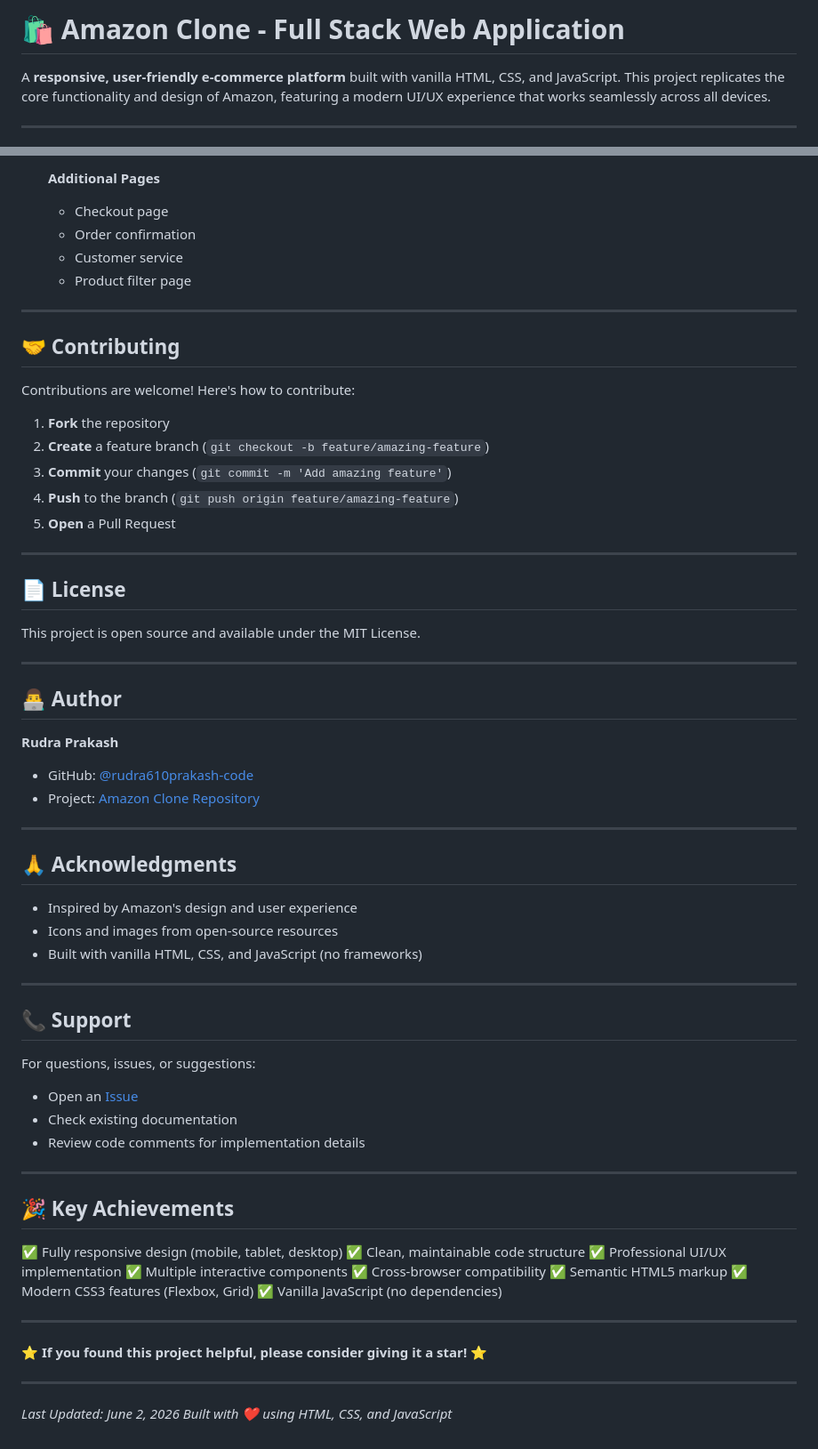
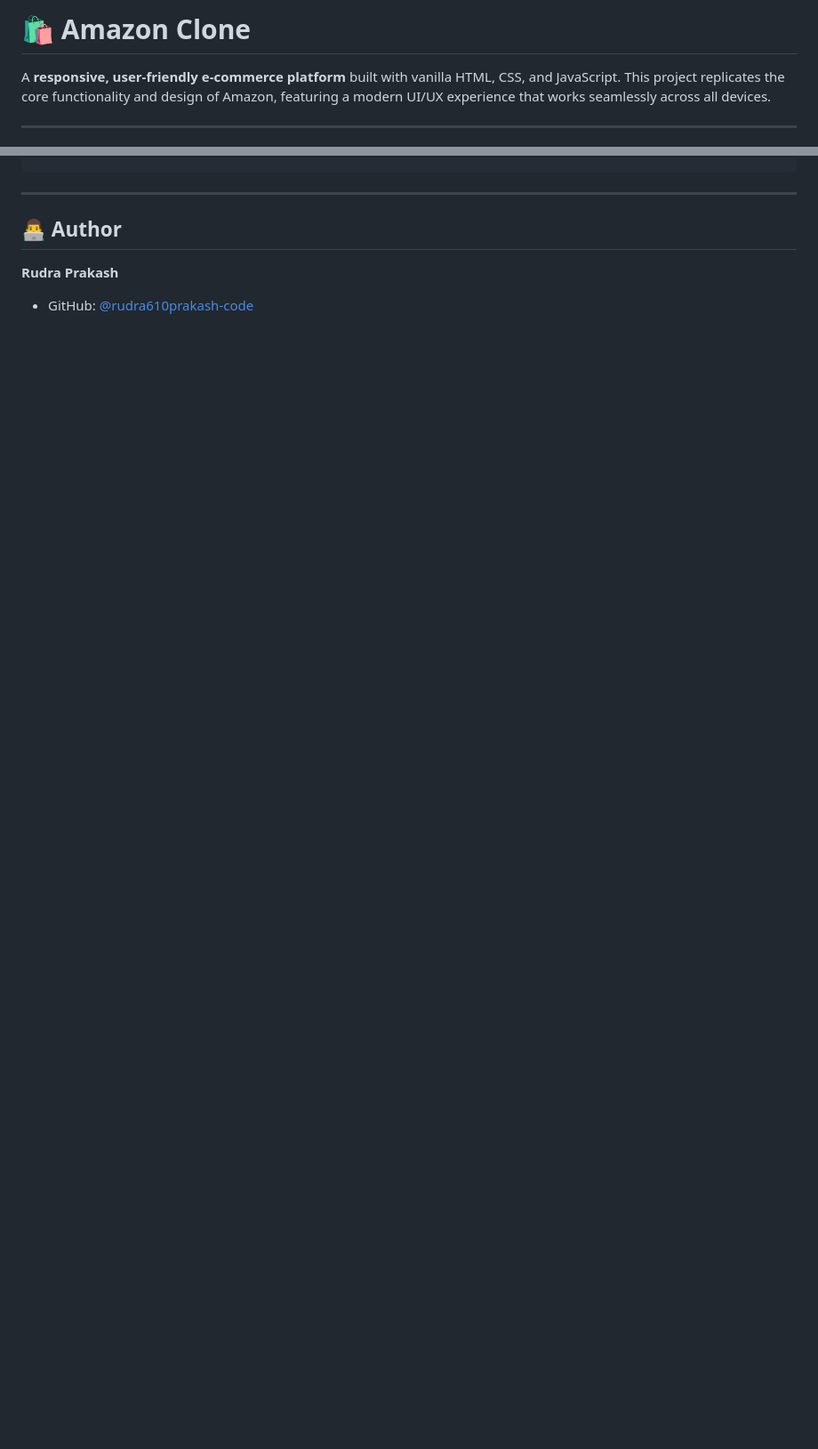
Before and after one commit to rudra610prakash-code/amazone-clone, a Markdown page: README.md, 2 parts joined by grey strips. Shown at 89% size. Drawn GitHub-style; blank space fills up the shorter version.

Commit message:
README.md
Removed unnecessary sections and streamlined content.

```diff
--- a/README.md
+++ b/README.md
@@ -1,4 +1,4 @@
-# 🛍️ Amazon Clone - Full Stack Web Application
+# 🛍️ Amazon Clone
 
 A **responsive, user-friendly e-commerce platform** built with vanilla HTML, CSS, and JavaScript. This project replicates the core functionality and design of Amazon, featuring a modern UI/UX experience that works seamlessly across all devices.
 
@@ -440,70 +374,6 @@ A: It shows users their location in the site hierarchy and allows quick navigati
-- [ ] **Additional Pages**
-  - Checkout page
-  - Order confirmation
-  - Customer service
-  - Product filter page
-
----
-
-## 🤝 Contributing
-
-Contributions are welcome! Here's how to contribute:
-
-1. **Fork** the repository
-2. **Create** a feature branch (`git checkout -b feature/amazing-feature`)
-3. **Commit** your changes (`git commit -m 'Add amazing feature'`)
-4. **Push** to the branch (`git push origin feature/amazing-feature`)
-5. **Open** a Pull Request
-
----
-
-## 📄 License
-
-This project is open source and available under the MIT License.
-
 ---
 
 ## 👨‍💻 Author
 
 **Rudra Prakash**
 - GitHub: [@rudra610prakash-code](https://github.com/rudra610prakash-code)
-- Project: [Amazon Clone Repository](https://github.com/rudra610prakash-code/amazone-clone)
-
----
-
-## 🙏 Acknowledgments
-
-- Inspired by Amazon's design and user experience
-- Icons and images from open-source resources
-- Built with vanilla HTML, CSS, and JavaScript (no frameworks)
-
----
-
-## 📞 Support
-
-For questions, issues, or suggestions:
-- Open an [Issue](https://github.com/rudra610prakash-code/amazone-clone/issues)
-- Check existing documentation
-- Review code comments for implementation details
-
----
-
-## 🎉 Key Achievements
-
-✅ Fully responsive design (mobile, tablet, desktop)
-✅ Clean, maintainable code structure
-✅ Professional UI/UX implementation
-✅ Multiple interactive components
-✅ Cross-browser compatibility
-✅ Semantic HTML5 markup
-✅ Modern CSS3 features (Flexbox, Grid)
-✅ Vanilla JavaScript (no dependencies)
-
----
-
-**⭐ If you found this project helpful, please consider giving it a star! ⭐**
-
----
-
-*Last Updated: June 2, 2026*
-*Built with ❤️ using HTML, CSS, and JavaScript*
```
Also changed, not shown: other parts of README.md (+0 -66 lines).
